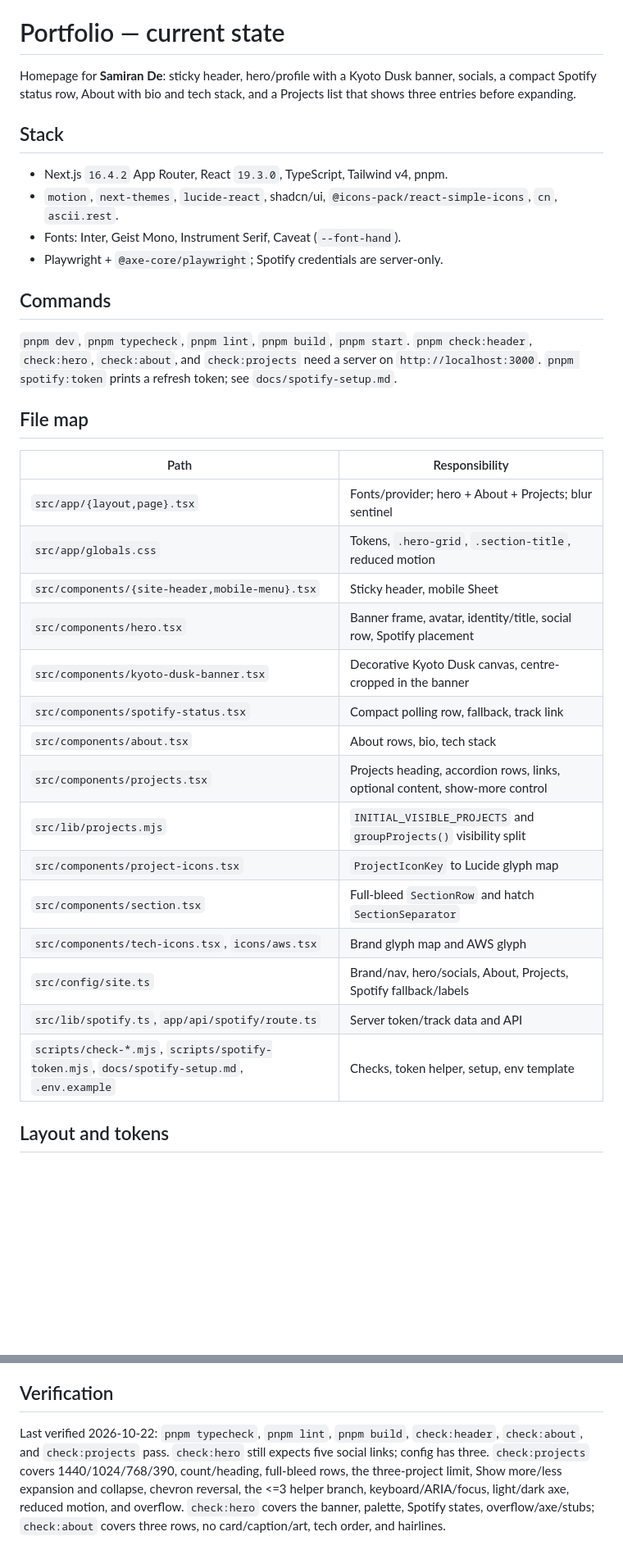
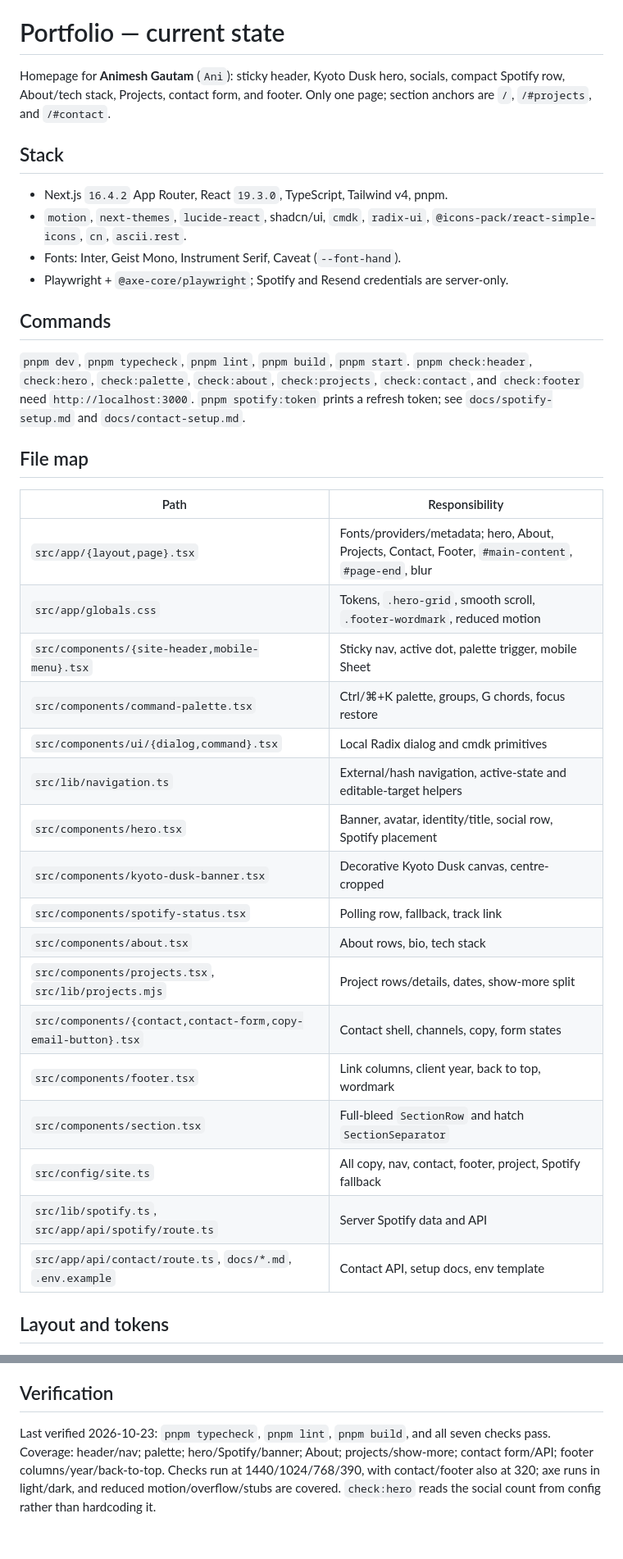
Before and after one commit to anidotdev/newportfolio, a Markdown page: AGENTS.md, 2 parts joined by grey strips. Shown at 82% size. GitHub-like rendering; blank space fills up the shorter version.

```diff
--- a/AGENTS.md
+++ b/AGENTS.md
@@ -10,42 +10,45 @@ This block is written and re-added by `next dev` — verify at `node_modules/nex
 
 # Portfolio — current state
 
-Homepage for **Samiran De**: sticky header, hero/profile with a Kyoto Dusk banner, socials,
-a compact Spotify status row, About with bio and tech stack, and a Projects list that shows
-three entries before expanding.
+Homepage for **Animesh Gautam** (`Ani`): sticky header, Kyoto Dusk hero, socials, compact
+Spotify row, About/tech stack, Projects, contact form, and footer. Only one page; section
+anchors are `/`, `/#projects`, and `/#contact`.
 
 ## Stack
 
 - Next.js `16.4.2` App Router, React `19.3.0`, TypeScript, Tailwind v4, pnpm.
-- `motion`, `next-themes`, `lucide-react`, shadcn/ui, `@icons-pack/react-simple-icons`, `cn`, `ascii.rest`.
+- `motion`, `next-themes`, `lucide-react`, shadcn/ui, `cmdk`, `radix-ui`, `@icons-pack/react-simple-icons`, `cn`, `ascii.rest`.
 - Fonts: Inter, Geist Mono, Instrument Serif, Caveat (`--font-hand`).
-- Playwright + `@axe-core/playwright`; Spotify credentials are server-only.
+- Playwright + `@axe-core/playwright`; Spotify and Resend credentials are server-only.
 
 ## Commands
 
 `pnpm dev`, `pnpm typecheck`, `pnpm lint`, `pnpm build`, `pnpm start`.
-`pnpm check:header`, `check:hero`, `check:about`, and `check:projects` need a server on
-`http://localhost:3000`. `pnpm spotify:token` prints a refresh token; see `docs/spotify-setup.md`.
+`pnpm check:header`, `check:hero`, `check:palette`, `check:about`, `check:projects`,
+`check:contact`, and `check:footer` need `http://localhost:3000`. `pnpm spotify:token`
+prints a refresh token; see `docs/spotify-setup.md` and `docs/contact-setup.md`.
 
 ## File map
 
 | Path | Responsibility |
 | --- | --- |
-| `src/app/{layout,page}.tsx` | Fonts/provider; hero + About + Projects; blur sentinel |
-| `src/app/globals.css` | Tokens, `.hero-grid`, `.section-title`, reduced motion |
-| `src/components/{site-header,mobile-menu}.tsx` | Sticky header, mobile Sheet |
-| `src/components/hero.tsx` | Banner frame, avatar, identity/title, social row, Spotify placement |
-| `src/components/kyoto-dusk-banner.tsx` | Decorative Kyoto Dusk canvas, centre-cropped in the banner |
-| `src/components/spotify-status.tsx` | Compact polling row, fallback, track link |
+| `src/app/{layout,page}.tsx` | Fonts/providers/metadata; hero, About, Projects, Contact, Footer, `#main-content`, `#page-end`, blur |
+| `src/app/globals.css` | Tokens, `.hero-grid`, smooth scroll, `.footer-wordmark`, reduced motion |
+| `src/components/{site-header,mobile-menu}.tsx` | Sticky nav, active dot, palette trigger, mobile Sheet |
+| `src/components/command-palette.tsx` | Ctrl/⌘+K palette, groups, G chords, focus restore |
+| `src/components/ui/{dialog,command}.tsx` | Local Radix dialog and cmdk primitives |
+| `src/lib/navigation.ts` | External/hash navigation, active-state and editable-target helpers |
+| `src/components/hero.tsx` | Banner, avatar, identity/title, social row, Spotify placement |
+| `src/components/kyoto-dusk-banner.tsx` | Decorative Kyoto Dusk canvas, centre-cropped |
+| `src/components/spotify-status.tsx` | Polling row, fallback, track link |
 | `src/components/about.tsx` | About rows, bio, tech stack |
-| `src/components/projects.tsx` | Projects heading, accordion rows, links, optional content, show-more control |
-| `src/lib/projects.mjs` | `INITIAL_VISIBLE_PROJECTS` and `groupProjects()` visibility split |
-| `src/components/project-icons.tsx` | `ProjectIconKey` to Lucide glyph map |
+| `src/components/projects.tsx`, `src/lib/projects.mjs` | Project rows/details, dates, show-more split |
+| `src/components/{contact,contact-form,copy-email-button}.tsx` | Contact shell, channels, copy, form states |
+| `src/components/footer.tsx` | Link columns, client year, back to top, wordmark |
 | `src/components/section.tsx` | Full-bleed `SectionRow` and hatch `SectionSeparator` |
-| `src/components/tech-icons.tsx`, `icons/aws.tsx` | Brand glyph map and AWS glyph |
-| `src/config/site.ts` | Brand/nav, hero/socials, About, Projects, Spotify fallback/labels |
-| `src/lib/spotify.ts`, `app/api/spotify/route.ts` | Server token/track data and API |
-| `scripts/check-*.mjs`, `scripts/spotify-token.mjs`, `docs/spotify-setup.md`, `.env.example` | Checks, token helper, setup, env template |
+| `src/config/site.ts` | All copy, nav, contact, footer, project, Spotify fallback |
+| `src/lib/spotify.ts`, `src/app/api/spotify/route.ts` | Server Spotify data and API |
+| `src/app/api/contact/route.ts`, `docs/*.md`, `.env.example` | Contact API, setup docs, env template |
 
 ## Layout and tokens
 
@@ -85,9 +83,8 @@ add real routes only when nav destinations should work.
 
 ## Verification
 
-Last verified 2026-10-22: `pnpm typecheck`, `pnpm lint`, `pnpm build`, `check:header`, `check:about`,
-and `check:projects` pass. `check:hero` still expects five social links; config has three.
-`check:projects` covers 1440/1024/768/390, count/heading, full-bleed rows, the three-project limit,
-Show more/less expansion and collapse, chevron reversal, the <=3 helper branch, keyboard/ARIA/focus,
-light/dark axe, reduced motion, and overflow. `check:hero` covers the banner, palette, Spotify states,
-overflow/axe/stubs; `check:about` covers three rows, no card/caption/art, tech order, and hairlines.
+Last verified 2026-10-23: `pnpm typecheck`, `pnpm lint`, `pnpm build`, and all seven checks pass.
+Coverage: header/nav; palette; hero/Spotify/banner; About; projects/show-more; contact form/API;
+footer columns/year/back-to-top. Checks run at 1440/1024/768/390, with contact/footer also at
+320; axe runs in light/dark, and reduced motion/overflow/stubs are covered. `check:hero` reads
+the social count from config rather than hardcoding it.
```
Also changed, not shown: other parts of AGENTS.md (+26 -31 lines).
